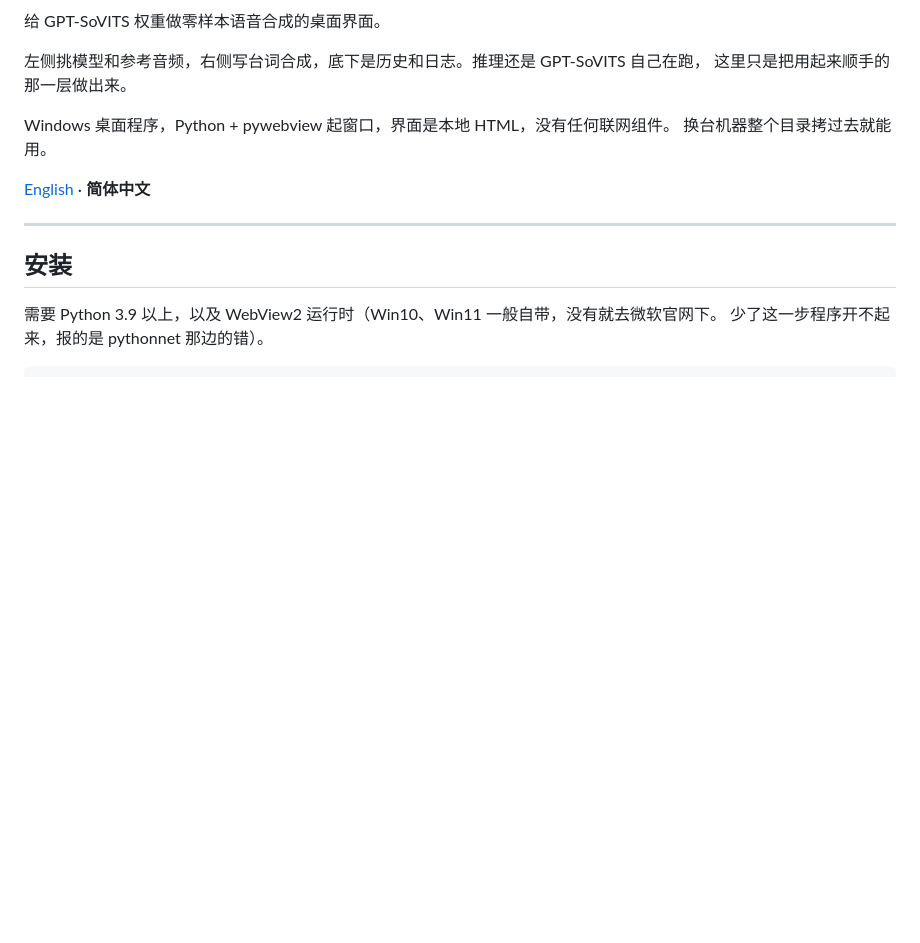
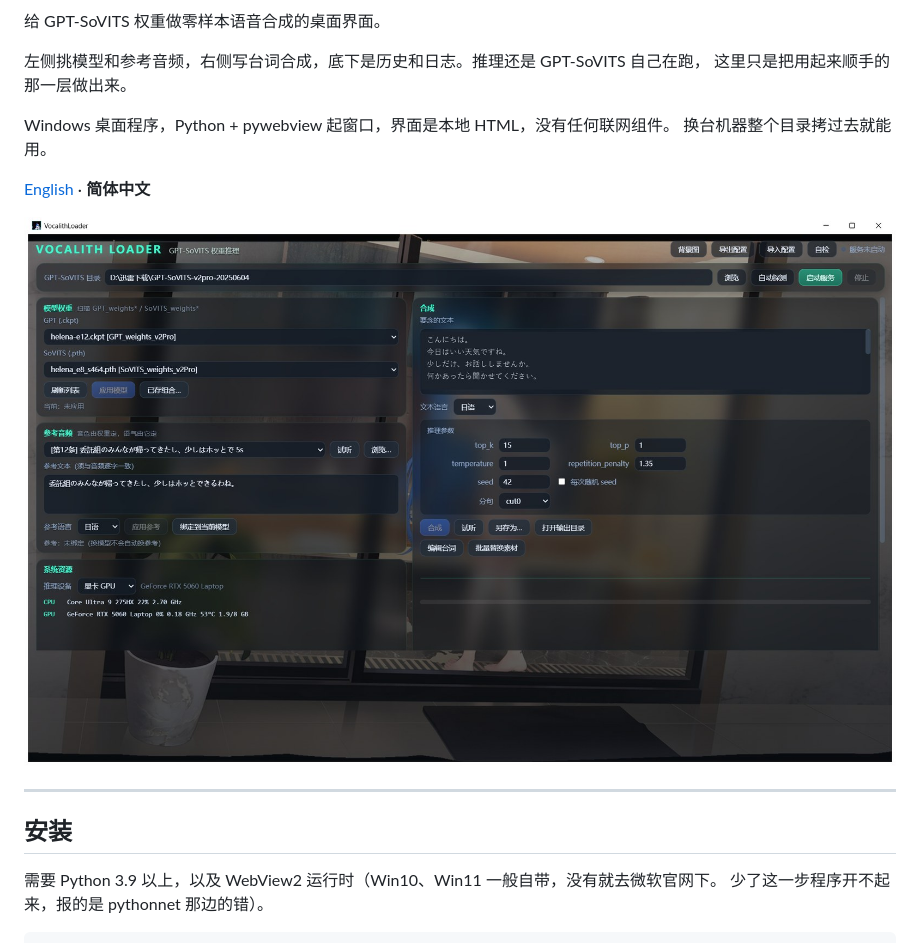
Before and after one commit to win11tan/VocalithLoader, a Markdown page: README.zh-CN.md, the part around the change. Rendered like a GitHub page; pictures changed too: docs/screenshots/interface.jpg (added); blank space fills up the shorter version.

```diff
--- a/README.zh-CN.md
+++ b/README.zh-CN.md
@@ -9,6 +9,8 @@ Windows 桌面程序，Python + pywebview 起窗口，界面是本地 HTML，没
 换台机器整个目录拷过去就能用。
 
 [English](README.md) · **简体中文**
+
+![VocalithLoader 界面：左侧选模型与参考音频，右侧写台词合成](docs/screenshots/interface.jpg)
 
 ---
 
```
Also changed, not shown: README.md (+2 -0 lines).
